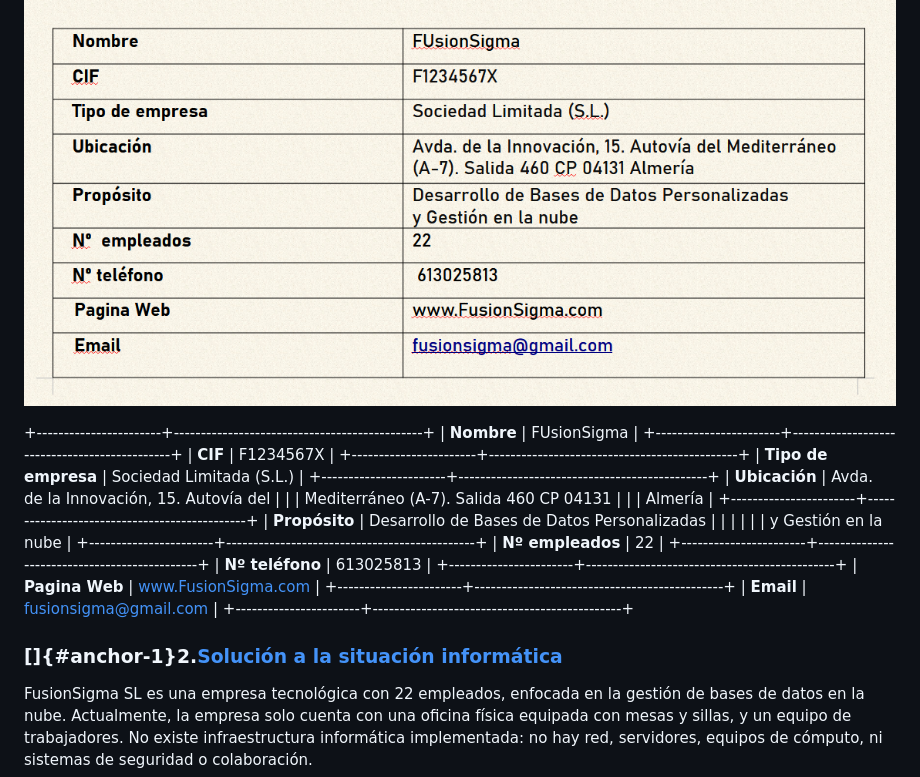
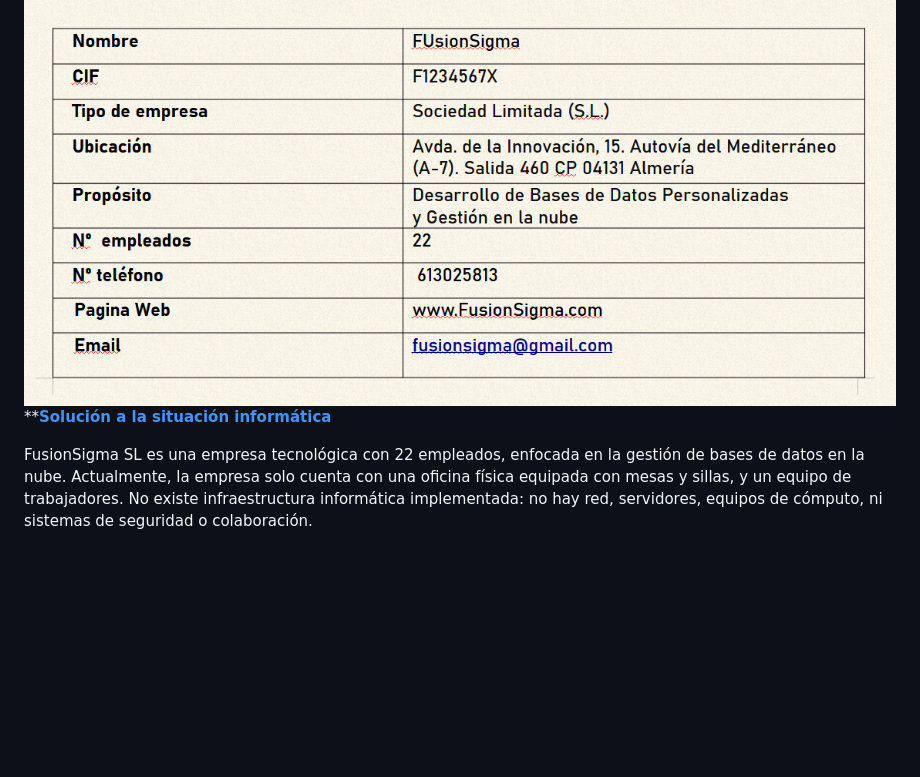
Before and after one commit to FatmeUlanova/Creation-of-FusionSigma-s-IT-infrastructure-from-scratch, a Markdown page: common-infrastructure.md, the part around the change. GitHub-like rendering; blank space fills up the shorter version.

```diff
--- a/common-infrastructure.md
+++ b/common-infrastructure.md
@@ -27,32 +27,7 @@ que las PYMES puedan optimizar sus operaciones y competir eficazmente en
 el entorno digital.
 
 ![Datos de la empresa](Assets/common-infrastructure/datos%20de%20empresa.png)
-
-+-----------------------+----------------------------------------------+
-| **Nombre**            | FUsionSigma                                  |
-+-----------------------+----------------------------------------------+
-| **CIF**               | F1234567X                                    |
-+-----------------------+----------------------------------------------+
-| **Tipo de empresa**   | Sociedad Limitada (S.L.)                     |
-+-----------------------+----------------------------------------------+
-| **Ubicación**         | Avda. de la Innovación, 15. Autovía del      |
-|                       | Mediterráneo (A-7). Salida 460 CP 04131      |
-|                       | Almería                                      |
-+-----------------------+----------------------------------------------+
-| **Propósito**         | Desarrollo de Bases de Datos Personalizadas  |
-|                       |                                              |
-|                       | y Gestión en la nube                         |
-+-----------------------+----------------------------------------------+
-| **Nº empleados**      | 22                                           |
-+-----------------------+----------------------------------------------+
-| **Nº teléfono**       | 613025813                                    |
-+-----------------------+----------------------------------------------+
-| **Pagina Web**        | www.FusionSigma.com                          |
-+-----------------------+----------------------------------------------+
-| **Email**             | <fusionsigma@gmail.com>                      |
-+-----------------------+----------------------------------------------+
-
-### []{#anchor-1}**2.**[**Solución a la situación informática**](#__RefHeading___Toc928_3622390871)
+**[**Solución a la situación informática**](#__RefHeading___Toc928_3622390871)
 
 FusionSigma SL es una empresa tecnológica con 22 empleados, enfocada en
 la gestión de bases de datos en la nube. Actualmente, la empresa solo
```
